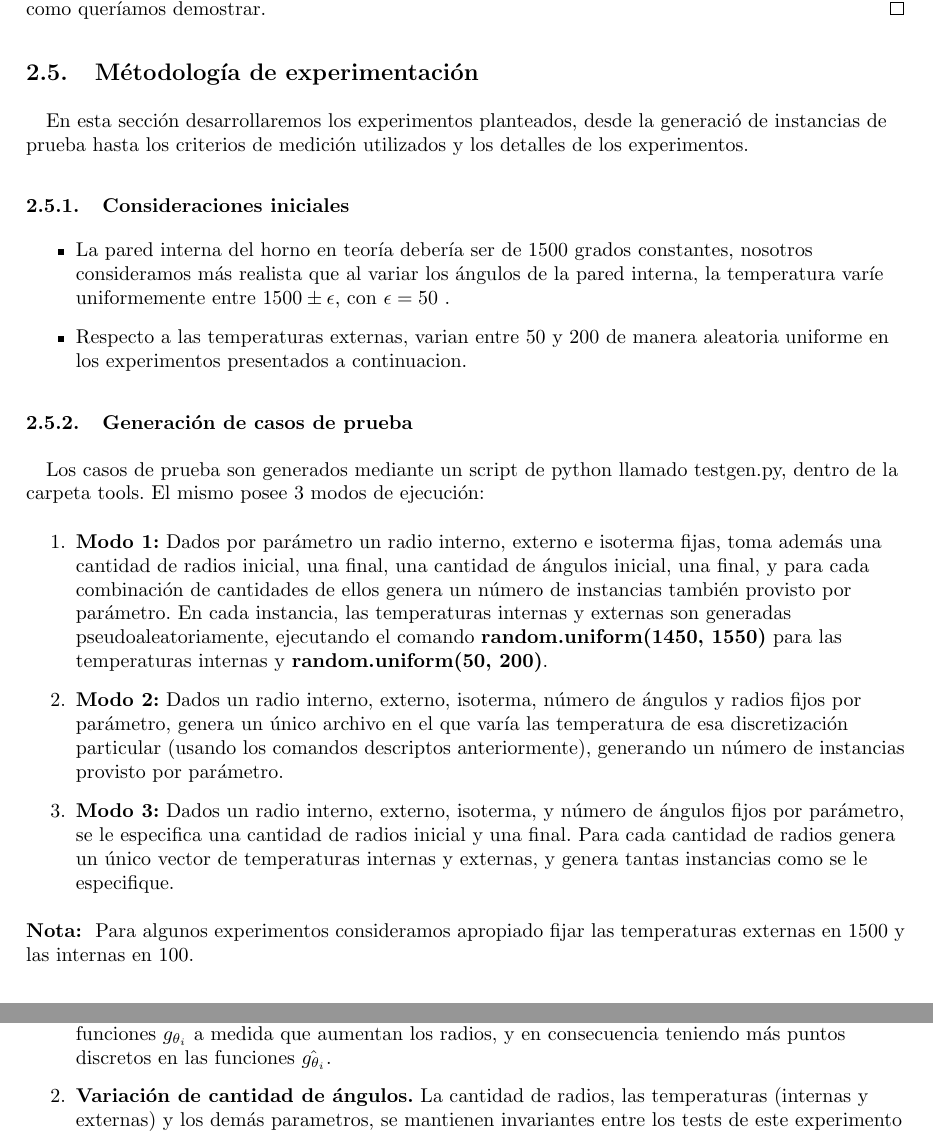
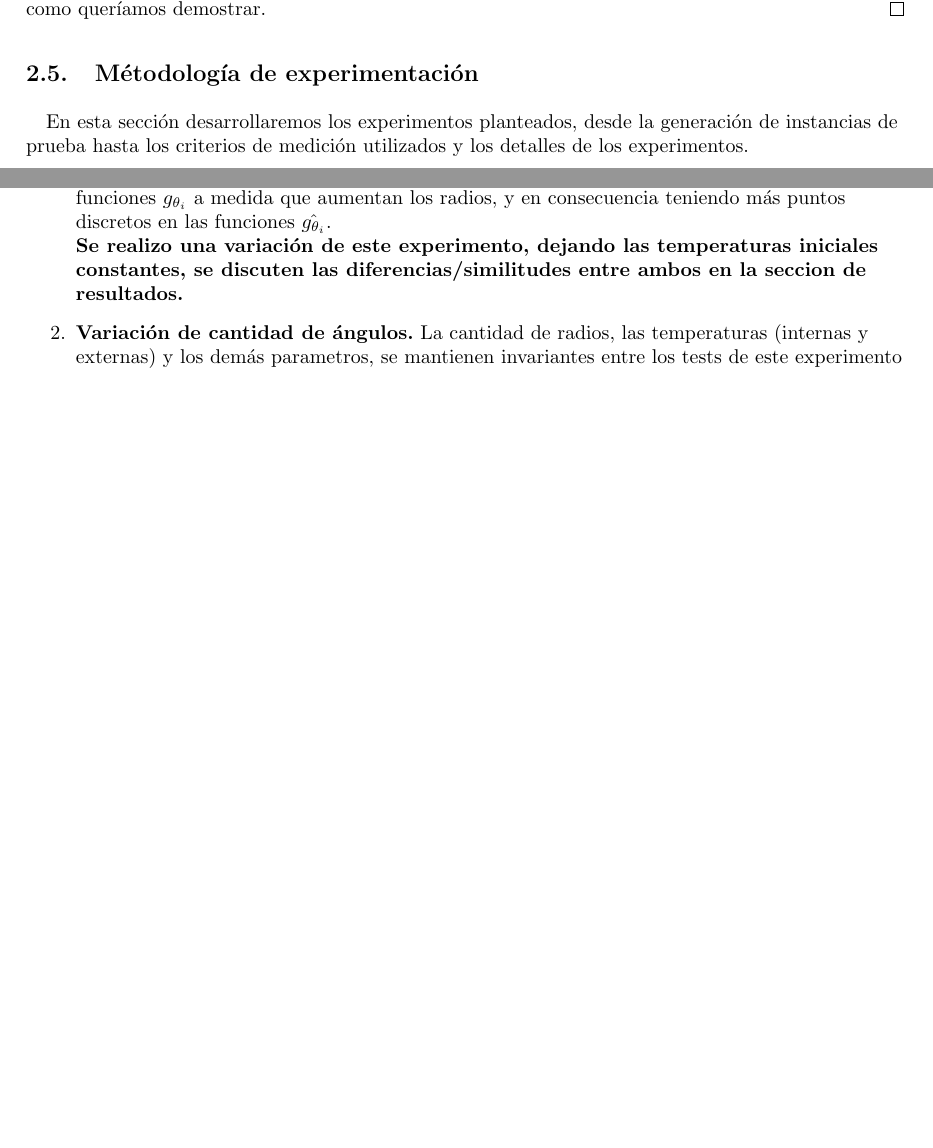
Before and after one commit to svilerino/metnum, a LaTeX document (tp1/tex/informe.tex, which reads tp1/tex/experimentos.tex): two parts of pages 10 and 14 of 30 before the commit and two parts of pages 10 and 13 of 30 after it, joined at a grey line, cut so that both start at the same text, the shorter picture padded with empty space. Compiled offline with pdfLaTeX.

Commit message:
Experimento que faltaba

```diff
--- a/tp1/tex/experimentos.tex
+++ b/tp1/tex/experimentos.tex
@@ -1,21 +1,21 @@
 \subsection{Métodología de experimentación}
-En esta sección desarrollaremos los experimentos planteados, desde la generació de instancias de prueba hasta los criterios de medición utilizados y los detalles de los experimentos.
-\subsubsection{Consideraciones iniciales}
-\begin{itemize}
-    \item La pared interna del horno en teoría debería ser de 1500 grados constantes, nosotros consideramos más realista que al variar los ángulos de la pared interna, la temperatura varíe uniformemente entre $1500 \pm \epsilon$, con $\epsilon = 50$ .
-
-    \item Respecto a las temperaturas externas, varian entre 50 y 200 de manera aleatoria uniforme en los experimentos presentados a continuacion.
-\end{itemize}
-
-\subsubsection{Generación de casos de prueba}
-Los casos de prueba son generados mediante un script de python llamado testgen.py, dentro de la carpeta tools. El mismo posee 3 modos de ejecuci\'on:
-\begin{enumerate}
-    \item \textbf{Modo 1:} Dados por par\'ametro un radio interno, externo e isoterma fijas, toma adem\'as  una cantidad de radios inicial, una final, una cantidad de \'angulos inicial, una final, y para cada combinaci\'on de cantidades de ellos genera un n\'umero de instancias tambi\'en provisto por par\'ametro. En cada instancia, las temperaturas internas y externas son generadas pseudoaleatoriamente, ejecutando el comando \textbf{random.uniform(1450, 1550)} para las temperaturas internas y \textbf{random.uniform(50, 200)}.
-    \item \textbf{Modo 2:} Dados un radio interno, externo, isoterma, n\'umero de \'angulos y radios fijos por par\'ametro, genera un \'unico archivo en el que var\'ia las temperatura de esa discretizaci\'on particular (usando los comandos descriptos anteriormente), generando un n\'umero de instancias provisto por par\'ametro.
-    \item \textbf{Modo 3:} Dados un radio interno, externo, isoterma, y n\'umero de ángulos fijos por par\'ametro, se le especifica una cantidad de radios inicial y una final.  Para cada cantidad de radios genera un \'unico vector de temperaturas internas y externas, y genera tantas instancias como se le especifique.
-
-\end{enumerate}
-\textbf{Nota: } Para algunos experimentos consideramos apropiado fijar las temperaturas externas en 1500 y las internas en 100.
+En esta sección desarrollaremos los experimentos planteados, desde la generación de instancias de prueba hasta los criterios de medición utilizados y los detalles de los experimentos.
+%\subsubsection{Consideraciones iniciales}
+%\begin{itemize}
+%    \item La pared interna del horno en teoría debería ser de 1500 grados constantes, nosotros consideramos más realista que al variar los ángulos de la pared interna, la temperatura varíe uniformemente entre $1500 \pm \epsilon$, con $\epsilon = 50$ .
+%
+%    \item Respecto a las temperaturas externas, varian entre 50 y 200 de manera aleatoria uniforme en los experimentos presentados a continuacion.
+%\end{itemize}
+%
+%\subsubsection{Generación de casos de prueba}
+%Los casos de prueba son generados mediante un script de python llamado testgen.py, dentro de la carpeta tools. El mismo posee 3 modos de ejecuci\'on:
+%\begin{enumerate}
+%    %\item \textbf{Modo 1:} Dados por par\'ametro un radio interno, externo e isoterma fijas, toma adem\'as  una cantidad de radios inicial, una final, una cantidad de \'angulos inicial, una final, y para cada combinaci\'on de cantidades de ellos genera un n\'umero de instancias tambi\'en provisto por par\'ametro. En cada instancia, las temperaturas internas y externas son generadas pseudoaleatoriamente, ejecutando el comando \textbf{random.uniform(1450, 1550)} para las temperaturas internas y \textbf{random.uniform(50, 200)}.
+%    %\item \textbf{Modo 2:} Dados un radio interno, externo, isoterma, n\'umero de \'angulos y radios fijos por par\'ametro, genera un \'unico archivo en el que var\'ia las temperatura de esa discretizaci\'on particular (usando los comandos descriptos anteriormente), generando un n\'umero de instancias provisto por par\'ametro.
+%    \item \textbf{Modo 3:} Dados un radio interno, externo, isoterma, y n\'umero de ángulos fijos por par\'ametro, se le especifica una cantidad de radios inicial y una final.  Para cada cantidad de radios genera un \'unico vector de temperaturas internas y externas, y genera tantas instancias como se le especifique.
+%
+%\end{enumerate}
+%\textbf{Nota: } Para algunos experimentos consideramos apropiado fijar las temperaturas externas en 1500 y las internas en 100.
 
 \subsubsection{Métricas de performance}
 
@@ -137,7 +137,8 @@ Los \textbf{distintos} experimentos planteados son los siguientes:
         \item Se considera un video que tiene por frames los graficos ordenados en el rango $[r_{min}..r_{max}]$ del ítem anterior relacionado con la temperatura de la pared del horno.
         \item Se grafica una función en el plano que denota la \textbf{máxima} posición relativa de la isoterma en la pared del horno a medida que varía ordenadamente el rango $[r{min}..r_{max}]$.
         \item Se grafica una función en el plano que denota la posición relativa \textbf{promedio} de la isoterma en la pared del horno a medida que varía ordenadamente el rango $[r{min}..r_{max}]$.
-    \end{itemize}  Estos ultimos 2 ítems corresponden a cuantificar el error de la estimación lineal de las funciones $g_{\theta_i}$ a medida que aumentan los radios, y en consecuencia teniendo más puntos discretos en las funciones $\hat{g_{\theta_i}}$.
+    \end{itemize}  Estos ultimos 2 ítems corresponden a cuantificar el error de la estimación lineal de las funciones $g_{\theta_i}$ a medida que aumentan los radios, y en consecuencia teniendo más puntos discretos en las funciones $\hat{g_{\theta_i}}$.\\
+    \textbf{Se realizo una variación de este experimento, dejando las temperaturas iniciales constantes, se discuten las diferencias/similitudes entre ambos en la seccion de resultados.}
 
     \item \textbf{Variación de cantidad de ángulos.} La cantidad de radios, las temperaturas (internas y externas) y los demás parametros, se mantienen invariantes entre los tests de este experimento\begin{itemize}
         \item Se plantean los radios internos, externos y la isoterma buscada y se mantienen fijos durante todo el experimento.
```
Also changed, not shown: tp1/tex/resultados.tex (+6 -2 lines), 1 other file.
